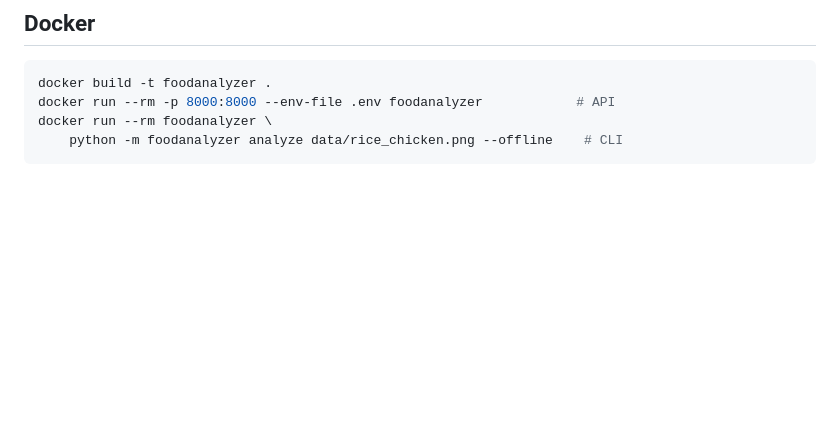
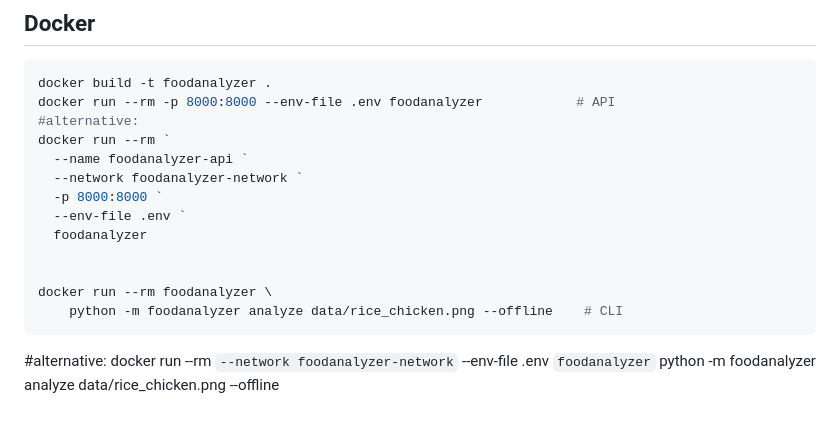
Before and after one commit to atlukhanovmurad2-ui/swe_project, a Markdown page: README.md, the part around the change. Rendered like a GitHub page; blank space fills up the shorter version.

Commit message:
readme modified 2

````diff
--- a/README.md
+++ b/README.md
@@ -150,6 +150,21 @@ CLI and the API. Coverage is ~87%. (python -m pytest --cov=foodanalyzer --cov-re
 ```bash
 docker build -t foodanalyzer .
 docker run --rm -p 8000:8000 --env-file .env foodanalyzer            # API
+#alternative:
+docker run --rm `
+  --name foodanalyzer-api `
+  --network foodanalyzer-network `
+  -p 8000:8000 `
+  --env-file .env `
+  foodanalyzer
+
+
 docker run --rm foodanalyzer \
     python -m foodanalyzer analyze data/rice_chicken.png --offline    # CLI
 ```
+#alternative:
+docker run --rm `
+  --network foodanalyzer-network `
+  --env-file .env `
+  foodanalyzer `
+  python -m foodanalyzer analyze data/rice_chicken.png --offline
````
